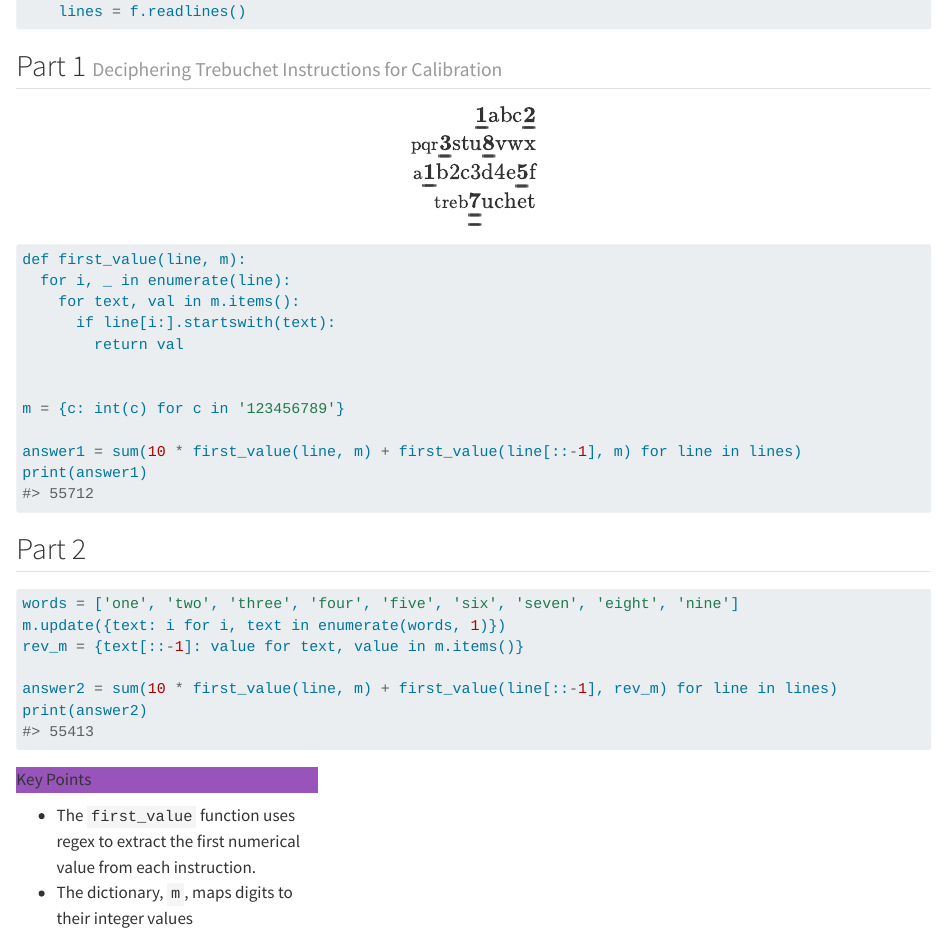
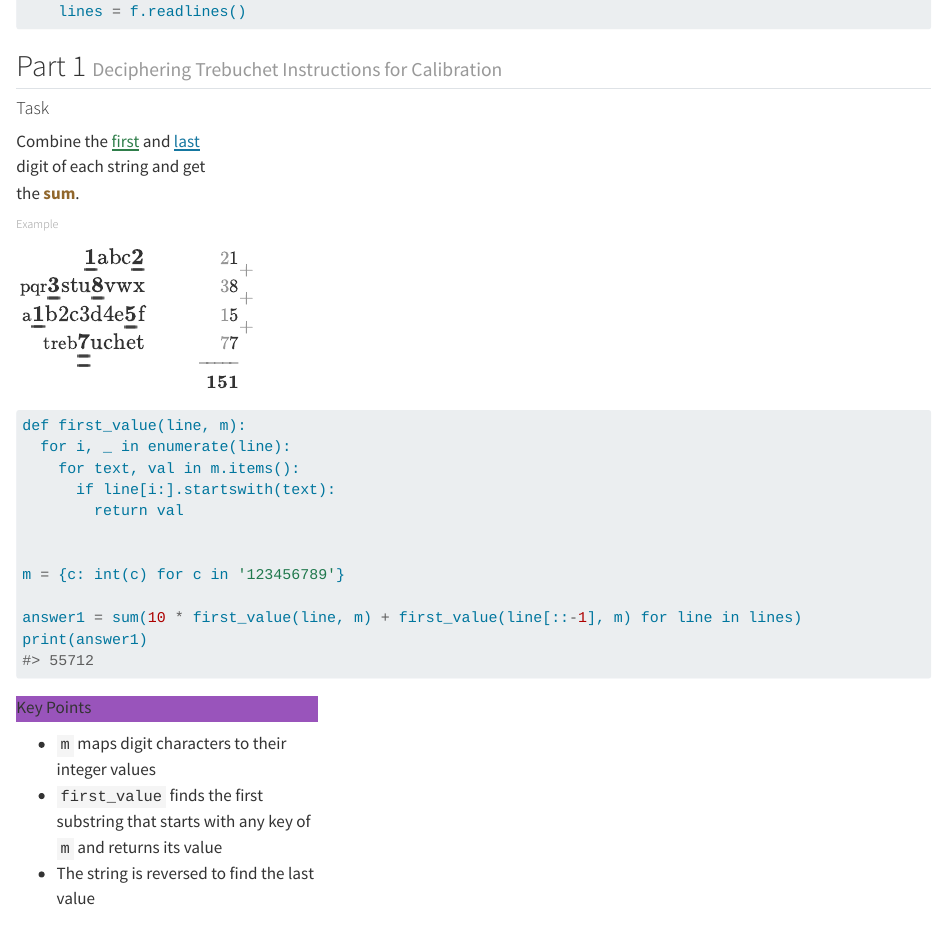
Before and after one commit to pf981/pf981.github.io, a Quarto document (posts/2023/01/2023-01.qmd): the page in a window 1100 px wide, from 220 px down. Rendered offline with R 4.5, knitr and Pandoc in place of Quarto, with nearby package versions.

Commit message:
Complete task example using latex

````diff
--- a/posts/2023/01/2023-01.qmd
+++ b/posts/2023/01/2023-01.qmd
@@ -56,9 +56,16 @@ $$
 $$
 :::
 
+```{=html}
+<div class="card border-secondary mb-3 mx-auto" style="max-width: 20rem;">
+  <div class="card-body p-3 m-1">
+    <h4 class="card-title mt-0">Task</h4>
+    <p class="card-text">
+```
+
+Combine the <u class='fw-bold' style='text-decoration-thickness: 2px;color: #2F7E4A;'>first</u> and <u class='fw-bold' style='text-decoration-thickness: 2px;color: #1577A0;'>last</u> digit of each string and get the <b class='fw-bold' style='color: #91672C;'>sum</b>.
+
+<h6 class="card-subtitle text-muted">Example</h6>
+
 $$
 \begin{aligned}
-\first{1}\text{abc}\last{2} \\
-\text{pqr}\first{3}\text{stu}\last{8}\text{vwx} \\
-\text{a}\first{1}\text{b2c3d4e}\last{5}\text{f} \\
-\text{treb}\both{7}\text{uchet} \\
@@ -65,2 +76,3 @@ $$
+ & & \color{#91672C}\large{\textbf{151}} &\\
 \end{aligned}
 $$
@@ -77,6 +97,23 @@ m = {c: int(c) for c in '123456789'}
 
 answer1 = sum(10 * first_value(line, m) + first_value(line[::-1], m) for line in lines)
 print(answer1)
+```
+
+```{=html}
+<div class="card border-info mb-3 mx-auto" style="max-width: 30rem;">
+  <div class="card-header text-white bg-info">Key Points</div>
+  <div class="card-body p-1">
+    <p class="card-text">
+```
+
+* `m` maps digit characters to their integer values
+* `first_value` finds the first substring that starts with any key of `m` and returns its value
+* The string is reversed to find the last value
+
+```{=html}
+    </p>
+  </div>
+</div>
 ```
 
 ## Part 2
@@ -97,8 +134,8 @@ print(answer2)
     <p class="card-text">
 ```
 
-* The `first_value` function uses regex to extract the first numerical value from each instruction.
-* The dictionary, `m`, maps digits to their integer values
+* ...
+* ...
 
 ```{=html}
     </p>
````
Also changed, not shown: posts/2023/01/2023-01.qmd (12 more changed lines).
